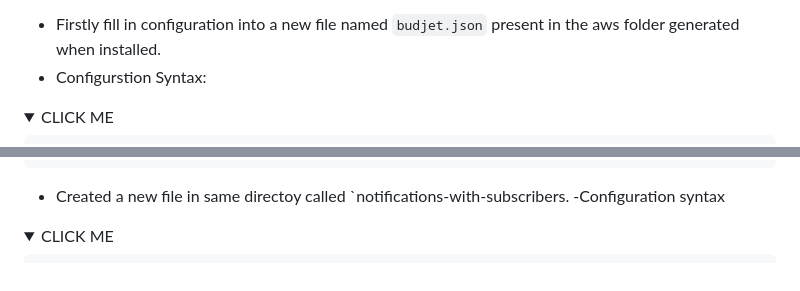
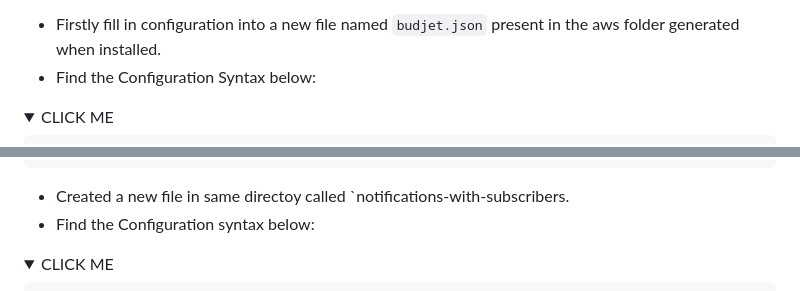
Before and after one commit to wandexdev/aws-bootcamp-cruddur-2023, a Markdown page: journal/week0.md, 2 parts joined by grey strips. Rendered like a GitHub page; folded sections open.

```diff
--- a/journal/week0.md
+++ b/journal/week0.md
@@ -80,7 +81,7 @@ Week 0 introduced and gave me in-depth knowledge of the business use case and ne
 ![metric](assets/wk0/metrics.png)
 6. **Budget**: I created this also in the AWS CLI using Gitpod
 - Firstly fill in configuration into a new file named `budjet.json` present in the aws folder generated when installed.
-- Configurstion Syntax:
+- Find the Configuration Syntax below:
 
 <details><summary>CLICK ME</summary>
 
@@ -120,7 +121,7 @@ Week 0 introduced and gave me in-depth knowledge of the business use case and ne
 </details>
 
 - Created a new file in same directoy called `notifications-with-subscribers.
--Configuration syntax
+- Find the Configuration syntax below:
 
 <details><summary>CLICK ME</summary>
 
```
Also changed, not shown: other parts of journal/week0.md (+7 -5 lines).
